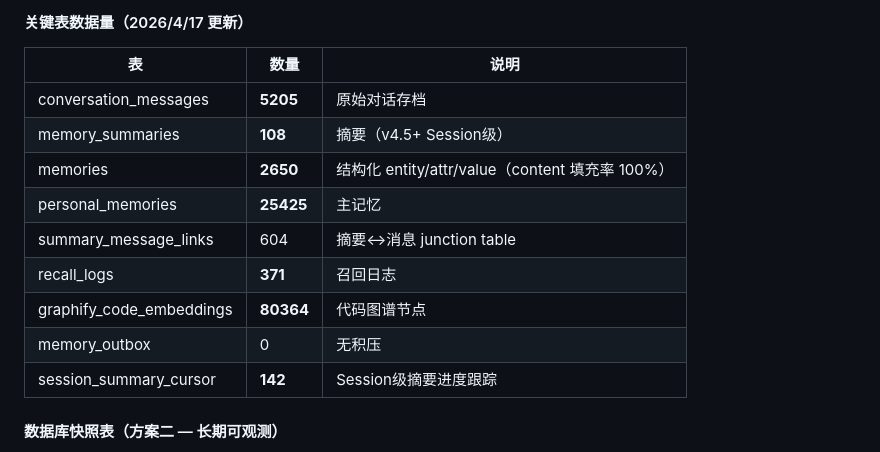
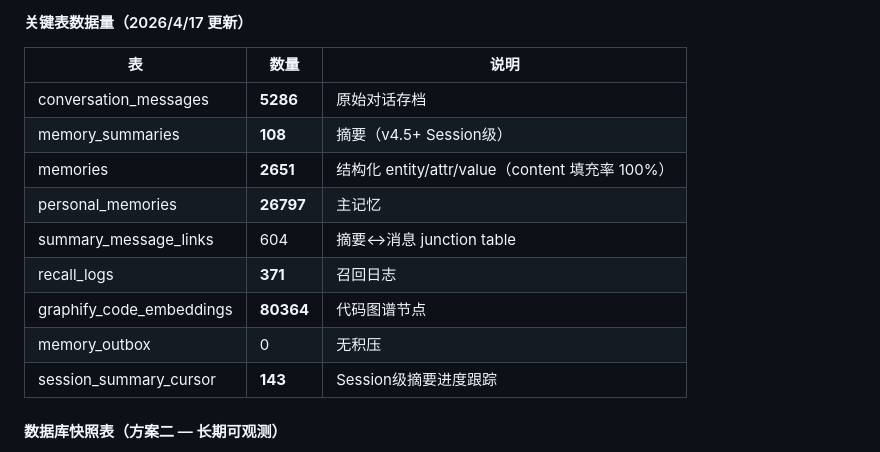
Before and after one commit to cdlxz2017/audio-live, a Markdown page: SYSTEMS.md, the part around the change. GitHub-like rendering.

Commit message:
健康检查: 自动更新数据量快照 2026/4/17 08:00:02

```diff
--- a/SYSTEMS.md
+++ b/SYSTEMS.md
@@ -183,15 +183,15 @@ cascadeRecallConfig: {
 
 | 表 | 数量 | 说明 |
 |----|------|------|
-| conversation_messages | **5205** | 原始对话存档 |
+| conversation_messages | **5286** | 原始对话存档 |
 | memory_summaries | **108** | 摘要（v4.5+ Session级）|
-| memories | **2650** | 结构化 entity/attr/value（content 填充率 100%）|
-| personal_memories | **25425** | 主记忆 |
+| memories | **2651** | 结构化 entity/attr/value（content 填充率 100%）|
+| personal_memories | **26797** | 主记忆 |
 | summary_message_links | 604 | 摘要↔消息 junction table |
 | recall_logs | **371** | 召回日志 |
 | graphify_code_embeddings | **80364** | 代码图谱节点 |
 | memory_outbox | 0 | 无积压 |
-| session_summary_cursor | **142** | Session级摘要进度跟踪 |
+| session_summary_cursor | **143** | Session级摘要进度跟踪 |
 
 #### 数据库快照表（方案二 — 长期可观测）
 
```
